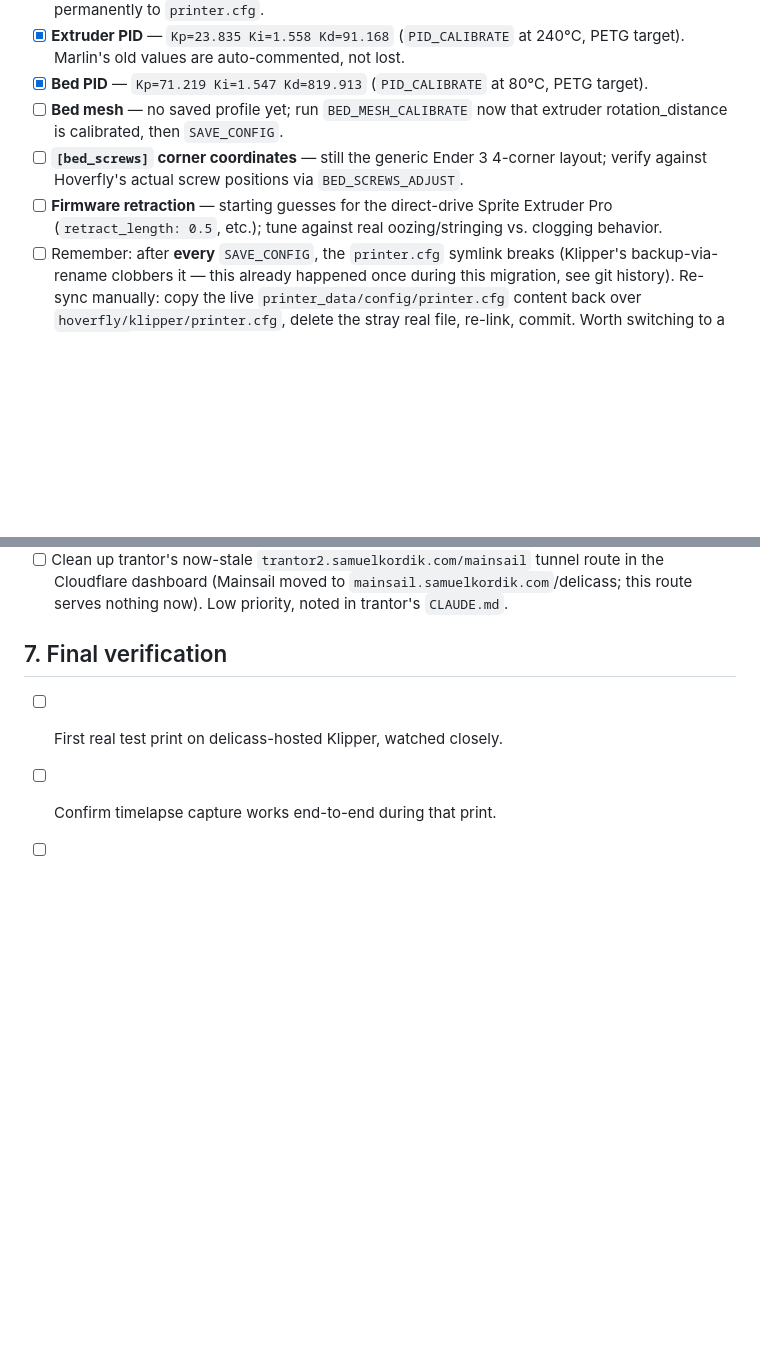
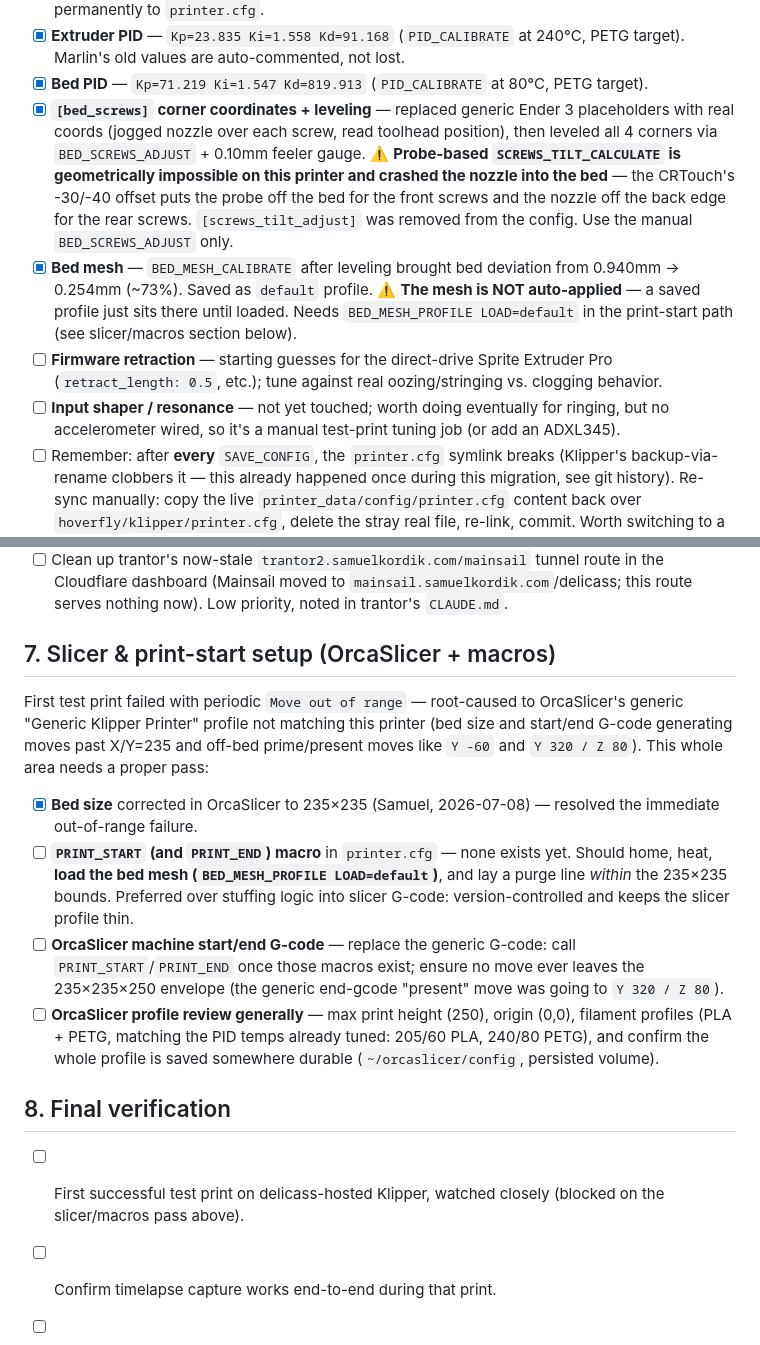
Before and after one commit to samuelkordik/Hoverfly, a Markdown page: MIGRATION.md, 2 parts joined by grey strips. Drawn GitHub-style; blank space fills up the shorter version.

Commit message:
Update checklist: bed leveling/mesh done, add slicer + print-macro to-dos
- Bed screws leveling + mesh marked done, with the SCREWS_TILT_CALCULATE
  crash finding and the mesh-not-auto-applied caveat recorded.
- New section 7 for the OrcaSlicer profile + PRINT_START/PRINT_END macro
  work surfaced by the "Move out of range" test-print failure (generic
  slicer profile didn't match the 235x235 printer). Bed size fix noted done.

Co-Authored-By: Claude Opus 4.8 <noreply@anthropic.com>
Claude-Session: https://claude.ai/code/session_01JHSAZdUTkxRWps3ntXfPNp

```diff
--- a/MIGRATION.md
+++ b/MIGRATION.md
@@ -114,14 +114,26 @@ Probe `z_offset` is done (`3.779`, from `PROBE_CALIBRATE`). Still open:
       240°C, PETG target). Marlin's old values are auto-commented, not lost.
 - [x] **Bed PID** — `Kp=71.219 Ki=1.547 Kd=819.913` (`PID_CALIBRATE` at
       80°C, PETG target).
-- [ ] **Bed mesh** — no saved profile yet; run `BED_MESH_CALIBRATE` now that
-      extruder rotation_distance is calibrated, then `SAVE_CONFIG`.
-- [ ] **`[bed_screws]` corner coordinates** — still the generic Ender 3
-      4-corner layout; verify against Hoverfly's actual screw positions via
-      `BED_SCREWS_ADJUST`.
+- [x] **`[bed_screws]` corner coordinates + leveling** — replaced generic
+      Ender 3 placeholders with real coords (jogged nozzle over each screw,
+      read toolhead position), then leveled all 4 corners via
+      `BED_SCREWS_ADJUST` + 0.10mm feeler gauge.
+      ⚠️ **Probe-based `SCREWS_TILT_CALCULATE` is geometrically impossible on
+      this printer and crashed the nozzle into the bed** — the CRTouch's
+      -30/-40 offset puts the probe off the bed for the front screws and the
+      nozzle off the back edge for the rear screws. `[screws_tilt_adjust]`
+      was removed from the config. Use the manual `BED_SCREWS_ADJUST` only.
+- [x] **Bed mesh** — `BED_MESH_CALIBRATE` after leveling brought bed
+      deviation from 0.940mm → 0.254mm (~73%). Saved as `default` profile.
+      ⚠️ **The mesh is NOT auto-applied** — a saved profile just sits there
+      until loaded. Needs `BED_MESH_PROFILE LOAD=default` in the print-start
+      path (see slicer/macros section below).
 - [ ] **Firmware retraction** — starting guesses for the direct-drive Sprite
       Extruder Pro (`retract_length: 0.5`, etc.); tune against real
       oozing/stringing vs. clogging behavior.
+- [ ] **Input shaper / resonance** — not yet touched; worth doing eventually
+      for ringing, but no accelerometer wired, so it's a manual test-print
+      tuning job (or add an ADXL345).
 - [ ] Remember: after **every** `SAVE_CONFIG`, the `printer.cfg` symlink
       breaks (Klipper's backup-via-rename clobbers it — this already
       happened once during this migration, see git history). Re-sync
@@ -151,9 +163,34 @@ Probe `z_offset` is done (`3.779`, from `PROBE_CALIBRATE`). Still open:
       `mainsail.samuelkordik.com`/delicass; this route serves nothing now).
       Low priority, noted in trantor's `CLAUDE.md`.
 
-## 7. Final verification
+## 7. Slicer & print-start setup (OrcaSlicer + macros)
 
-- [ ] First real test print on delicass-hosted Klipper, watched closely.
+First test print failed with periodic `Move out of range` — root-caused to
+OrcaSlicer's generic "Generic Klipper Printer" profile not matching this
+printer (bed size and start/end G-code generating moves past X/Y=235 and
+off-bed prime/present moves like `Y -60` and `Y 320 / Z 80`). This whole
+area needs a proper pass:
+
+- [x] **Bed size** corrected in OrcaSlicer to 235×235 (Samuel, 2026-07-08) —
+      resolved the immediate out-of-range failure.
+- [ ] **`PRINT_START` (and `PRINT_END`) macro** in `printer.cfg` — none
+      exists yet. Should home, heat, **load the bed mesh
+      (`BED_MESH_PROFILE LOAD=default`)**, and lay a purge line *within* the
+      235×235 bounds. Preferred over stuffing logic into slicer G-code:
+      version-controlled and keeps the slicer profile thin.
+- [ ] **OrcaSlicer machine start/end G-code** — replace the generic G-code:
+      call `PRINT_START`/`PRINT_END` once those macros exist; ensure no move
+      ever leaves the 235×235×250 envelope (the generic end-gcode "present"
+      move was going to `Y 320 / Z 80`).
+- [ ] **OrcaSlicer profile review generally** — max print height (250),
+      origin (0,0), filament profiles (PLA + PETG, matching the PID temps
+      already tuned: 205/60 PLA, 240/80 PETG), and confirm the whole profile
+      is saved somewhere durable (`~/orcaslicer/config`, persisted volume).
+
+## 8. Final verification
+
+- [ ] First successful test print on delicass-hosted Klipper, watched closely
+      (blocked on the slicer/macros pass above).
 - [ ] Confirm timelapse capture works end-to-end during that print.
 - [ ] Confirm Obico actually flags something (or correctly flags nothing)
       during/after that print.
```
